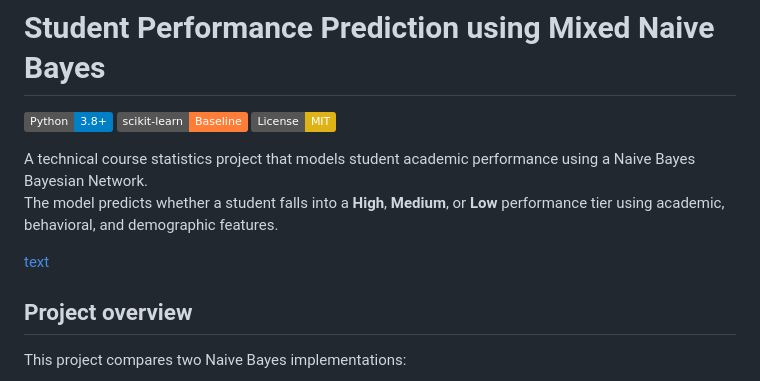
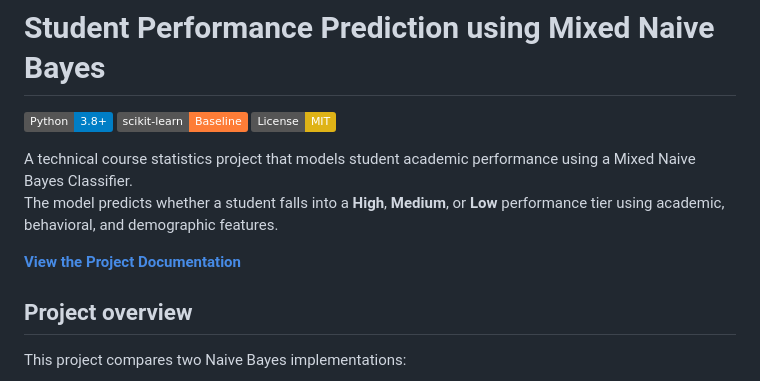
Before and after one commit to A-1K/student-performance-naive-bayes, a Markdown page: README.md, the part around the change. Rendered like a GitHub page; badges without logos.

```diff
--- a/README.md
+++ b/README.md
@@ -4,10 +4,10 @@
 [![scikit-learn](https://img.shields.io/badge/scikit--learn-Baseline-orange.svg)](https://scikit-learn.org/)
 [![License: MIT](https://img.shields.io/badge/License-MIT-yellow.svg)](https://opensource.org/licenses/MIT)
 
-A technical course statistics project that models student academic performance using a Naive Bayes Bayesian Network.
+A technical course statistics project that models student academic performance using a Mixed Naive Bayes Classifier.
 The model predicts whether a student falls into a **High**, **Medium**, or **Low** performance tier using academic, behavioral, and demographic features.
 
-[text](https://a-1k.github.io/stats-proj-naive-bayes/)
+**[View the Project Documentation](https://a-1k.github.io/stats-proj-naive-bayes/)**
 
 ## Project overview
 
```
